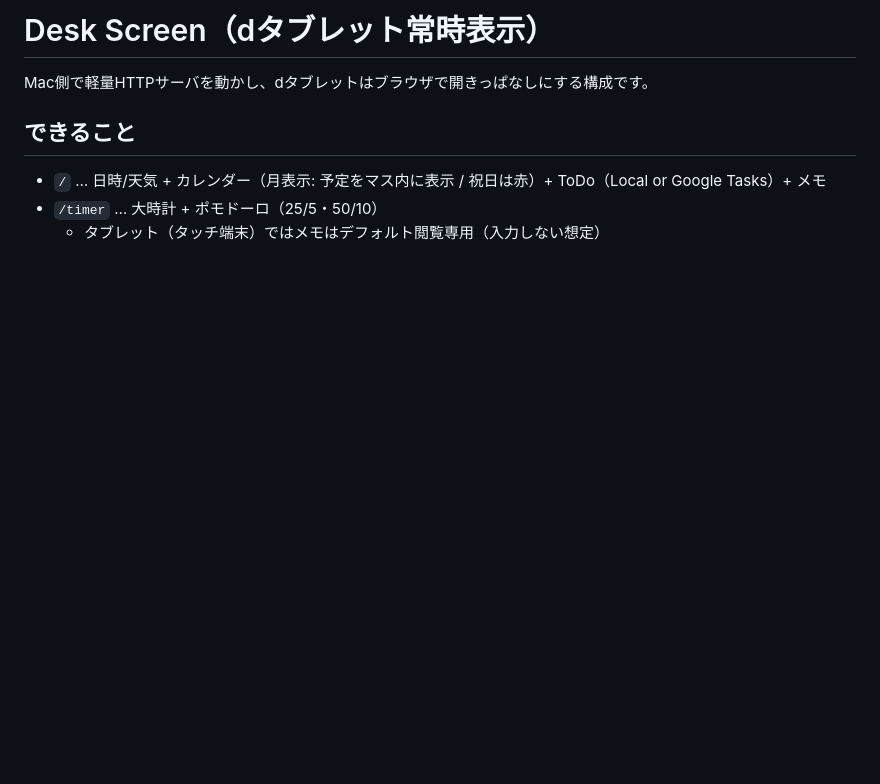
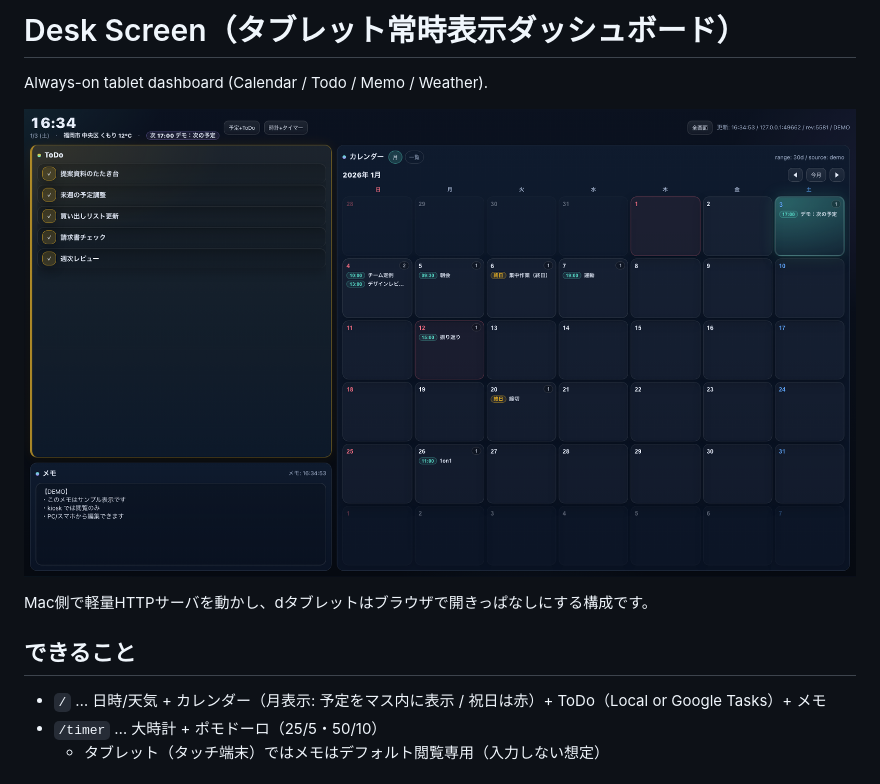
Before and after one commit to daideguchi/desk-screen, a Markdown page: README.md, the part around one of its changes. GitHub-like rendering; pictures changed too: docs/dashboard-kiosk.png (added); blank space fills up the shorter version.

```diff
--- a/README.md
+++ b/README.md
@@ -1,4 +1,8 @@
-# Desk Screen（dタブレット常時表示）
+# Desk Screen（タブレット常時表示ダッシュボード）
+
+Always-on tablet dashboard (Calendar / Todo / Memo / Weather).
+
+![Dashboard (kiosk)](docs/dashboard-kiosk.png)
 
 Mac側で軽量HTTPサーバを動かし、dタブレットはブラウザで開きっぱなしにする構成です。
 
```
Also changed, not shown: other parts of README.md (+12 -0 lines), docs/calendar-day.png (added), docs/dashboard.png (added), docs/timer.png (added), 1 other file.
